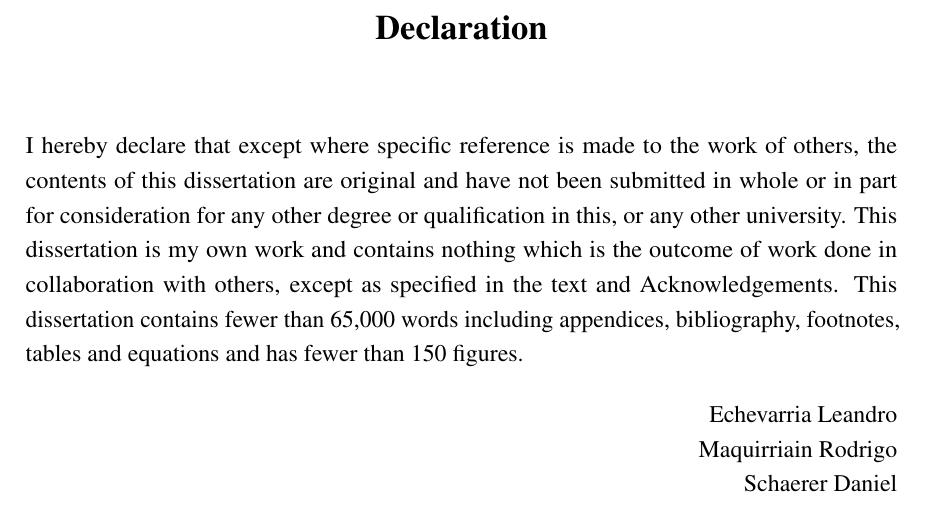
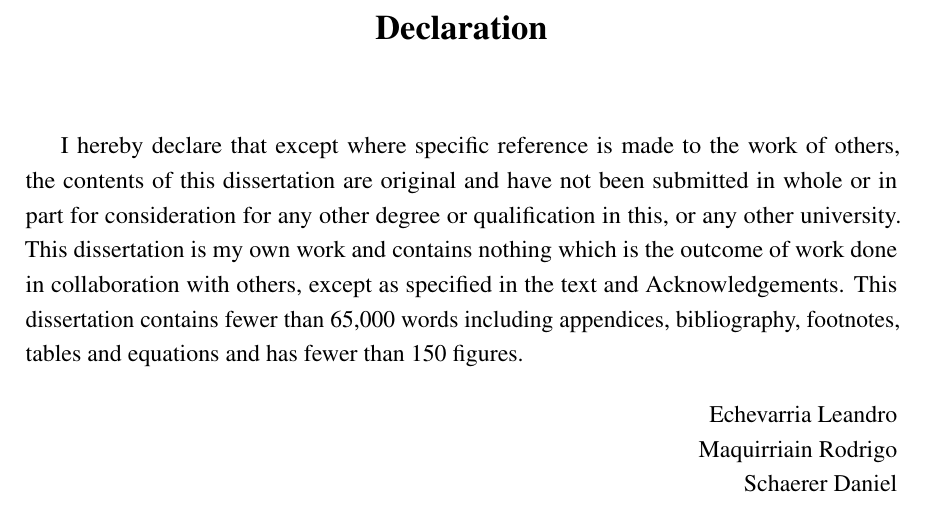
Before and after one commit to Lzok/maye-music-backend-thesis-document, a LaTeX thesis (thesis.tex, which reads Preamble/preamble.tex): part of page 5 of 42, cut so that both start at the same text. Compiled offline with pdfLaTeX.

Commit message:
Added package to indent the first line after sections

```diff
--- a/Preamble/preamble.tex
+++ b/Preamble/preamble.tex
@@ -43,6 +43,8 @@
 
 % *****************************************************************************
 % **************************** Custom Packages ********************************
+% ************************* Indent the first line after a new section **************************
+\usepackage{indentfirst}
 
 % ************************* Algorithms and Pseudocode **************************
 
```
